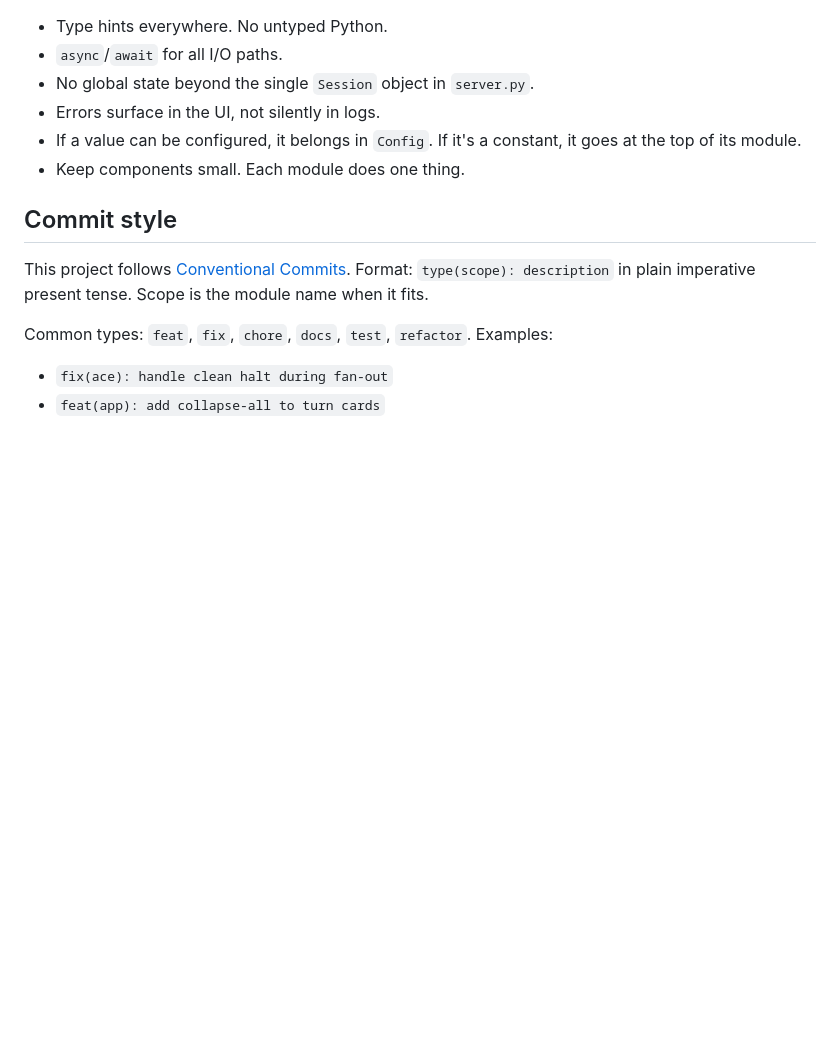
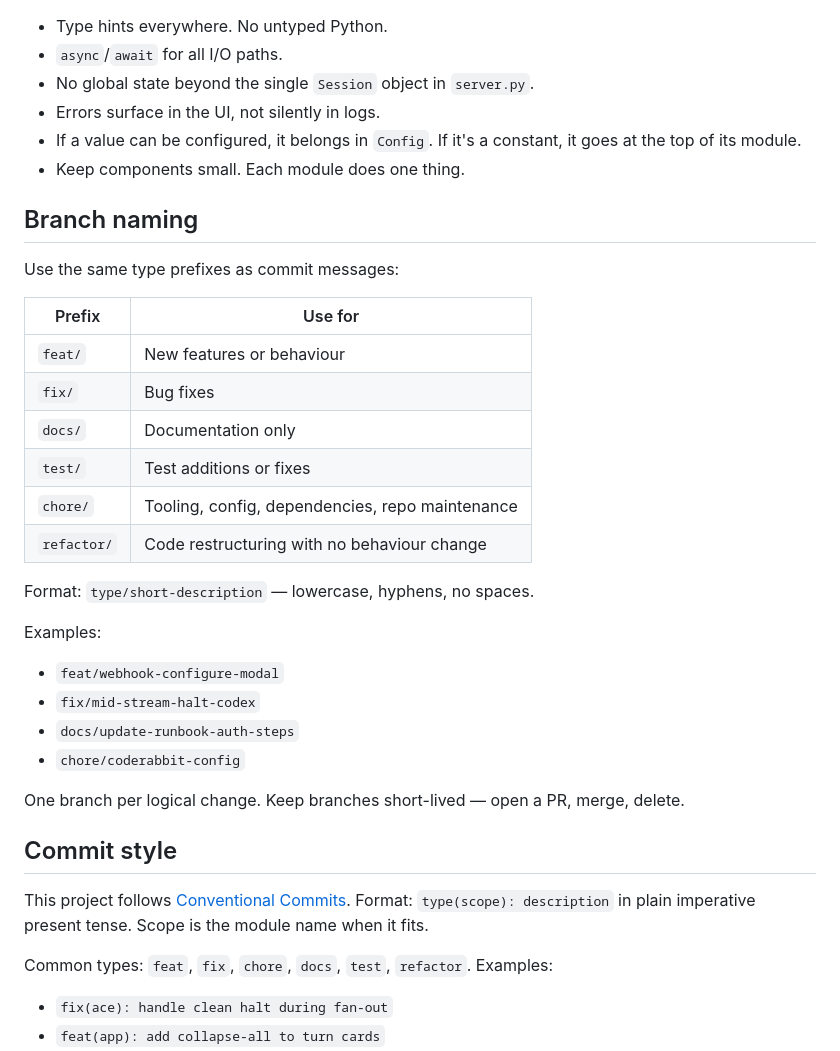
Before and after one commit to klokworkai/kollab, a Markdown page: CONTRIBUTING.md, the part around the change. Rendered like a GitHub page; blank space fills up the shorter version.

Commit message:
docs(contributing): add branch naming conventions

```diff
--- a/CONTRIBUTING.md
+++ b/CONTRIBUTING.md
@@ -56,6 +56,29 @@ uvicorn kollab.server:app --reload --port 8765
 - If a value can be configured, it belongs in `Config`. If it's a constant, it goes at the top of its module.
 - Keep components small. Each module does one thing.
 
+## Branch naming
+
+Use the same type prefixes as commit messages:
+
+| Prefix | Use for |
+|---|---|
+| `feat/` | New features or behaviour |
+| `fix/` | Bug fixes |
+| `docs/` | Documentation only |
+| `test/` | Test additions or fixes |
+| `chore/` | Tooling, config, dependencies, repo maintenance |
+| `refactor/` | Code restructuring with no behaviour change |
+
+Format: `type/short-description` — lowercase, hyphens, no spaces.
+
+Examples:
+- `feat/webhook-configure-modal`
+- `fix/mid-stream-halt-codex`
+- `docs/update-runbook-auth-steps`
+- `chore/coderabbit-config`
+
+One branch per logical change. Keep branches short-lived — open a PR, merge, delete.
+
 ## Commit style
 
 This project follows [Conventional Commits](https://www.conventionalcommits.org). Format: `type(scope): description` in plain imperative present tense. Scope is the module name when it fits.
```
